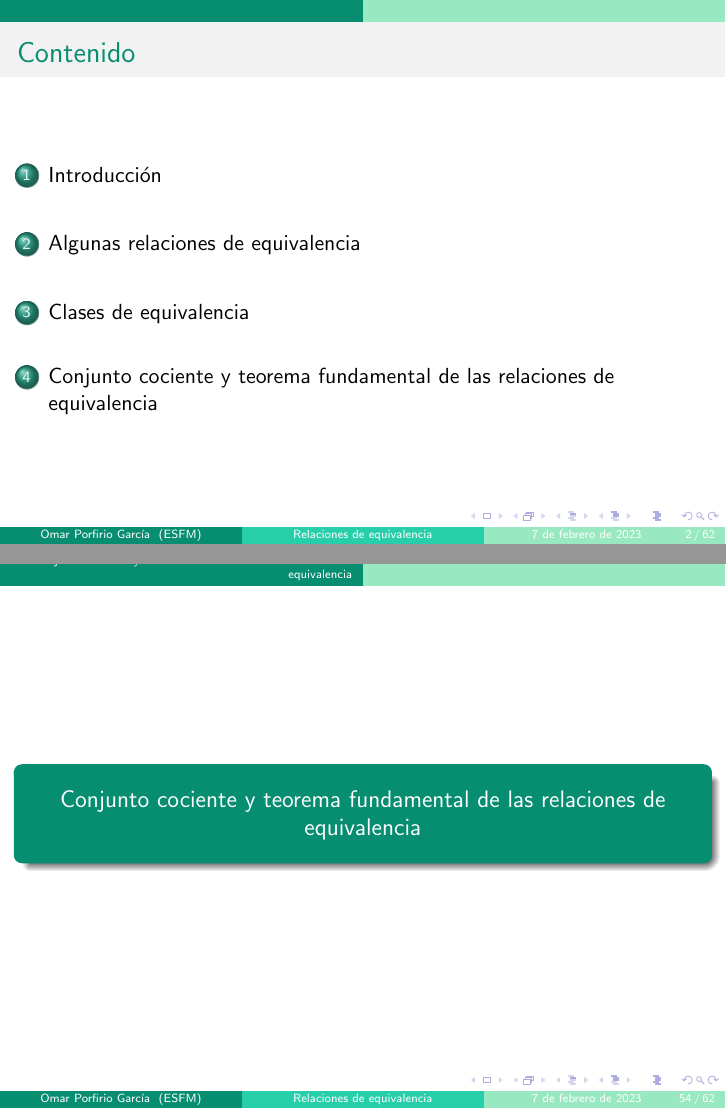
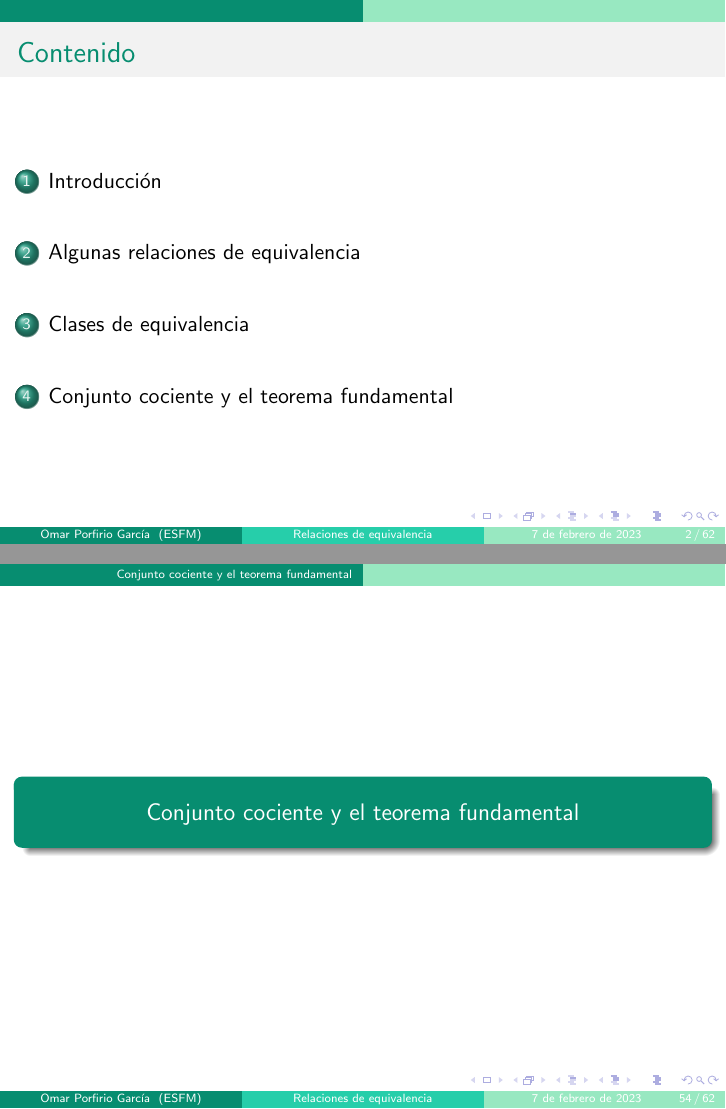
Before and after one commit to OmarPorf/Matematicas, LaTeX slides (RelacionesDeEquivalencia/main.tex, which reads RelacionesDeEquivalencia/Secciones/ConjuntoCociente.tex): pages 2 and 72 of 89, joined at a grey line. Compiled offline with pdfLaTeX.

Commit message:
Teorema fundamental
Modificación de la nombre de la sección de "Conjunto cociente y teorema fundamental".

```diff
--- a/RelacionesDeEquivalencia/Secciones/ConjuntoCociente.tex
+++ b/RelacionesDeEquivalencia/Secciones/ConjuntoCociente.tex
@@ -1,4 +1,4 @@
-\section{Conjunto cociente y teorema fundamental de las relaciones de equivalencia}
+\section{Conjunto cociente y el teorema fundamental}
 \begin{frame}{Conjunto cociente}
 	\begin{mdefinition}[Conjunto cociente]
 		Sea $ A $ un conjunto y $ \sim\subseteq A^{2} $ una relación de equivalencia. Definimos al \emph{conjunto cociente} de $ A $ bajo $ \sim $ como:
```
Also changed, not shown: RelacionesDeEquivalencia/main.pdf, 6 other files.
